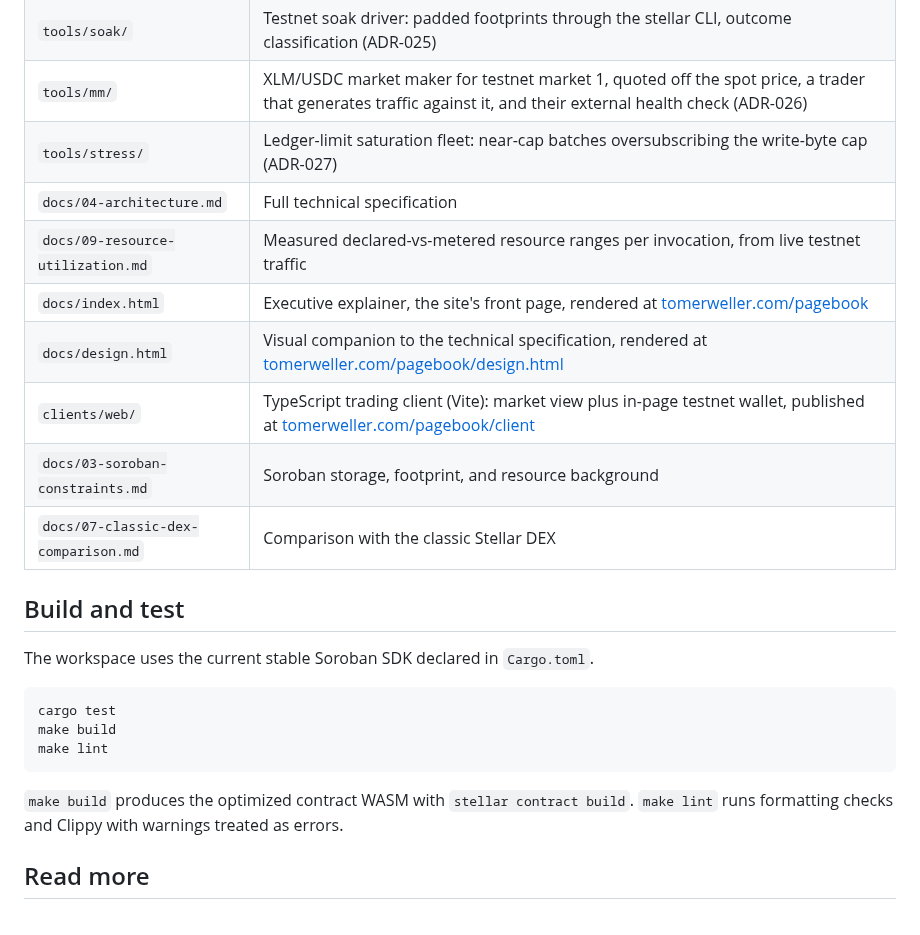
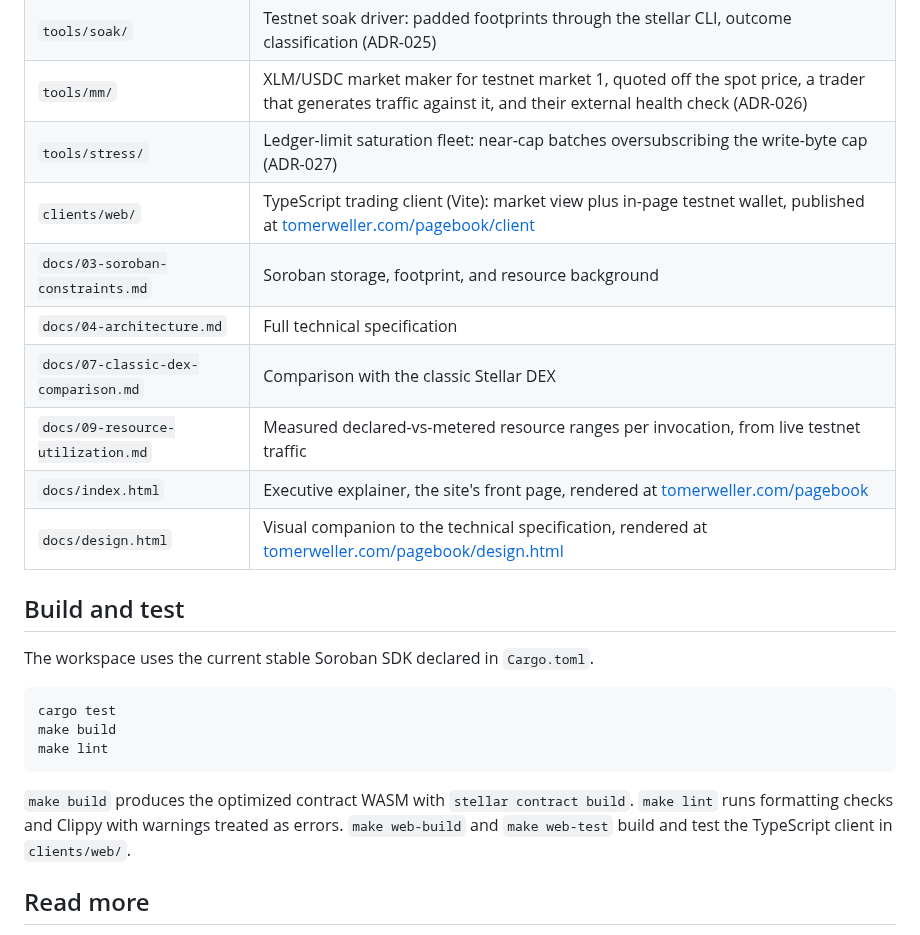
Before and after one commit to tomerweller/pagebook, a Markdown page: README.md, the part around one of its changes. Drawn GitHub-style.

```diff
--- a/README.md
+++ b/README.md
@@ -162,13 +167,13 @@ same ADR).
 | `tools/soak/` | Testnet soak driver: padded footprints through the stellar CLI, outcome classification (ADR-025) |
 | `tools/mm/` | XLM/USDC market maker for testnet market 1, quoted off the spot price, a trader that generates traffic against it, and their external health check (ADR-026) |
 | `tools/stress/` | Ledger-limit saturation fleet: near-cap batches oversubscribing the write-byte cap (ADR-027) |
+| `clients/web/` | TypeScript trading client (Vite): market view plus in-page testnet wallet, published at [tomerweller.com/pagebook/client](https://tomerweller.com/pagebook/client/) |
+| `docs/03-soroban-constraints.md` | Soroban storage, footprint, and resource background |
 | `docs/04-architecture.md` | Full technical specification |
+| `docs/07-classic-dex-comparison.md` | Comparison with the classic Stellar DEX |
 | `docs/09-resource-utilization.md` | Measured declared-vs-metered resource ranges per invocation, from live testnet traffic |
 | `docs/index.html` | Executive explainer, the site's front page, rendered at [tomerweller.com/pagebook](https://tomerweller.com/pagebook/) |
 | `docs/design.html` | Visual companion to the technical specification, rendered at [tomerweller.com/pagebook/design.html](https://tomerweller.com/pagebook/design.html) |
-| `clients/web/` | TypeScript trading client (Vite): market view plus in-page testnet wallet, published at [tomerweller.com/pagebook/client](https://tomerweller.com/pagebook/client/) |
-| `docs/03-soroban-constraints.md` | Soroban storage, footprint, and resource background |
-| `docs/07-classic-dex-comparison.md` | Comparison with the classic Stellar DEX |
 
 ## Build and test
 
@@ -182,6 +187,8 @@ make lint
 
 `make build` produces the optimized contract WASM with `stellar contract build`.
 `make lint` runs formatting checks and Clippy with warnings treated as errors.
+`make web-build` and `make web-test` build and test the TypeScript client in
+`clients/web/`.
 
 ## Read more
 
```
Also changed, not shown: other parts of README.md (+14 -9 lines).
